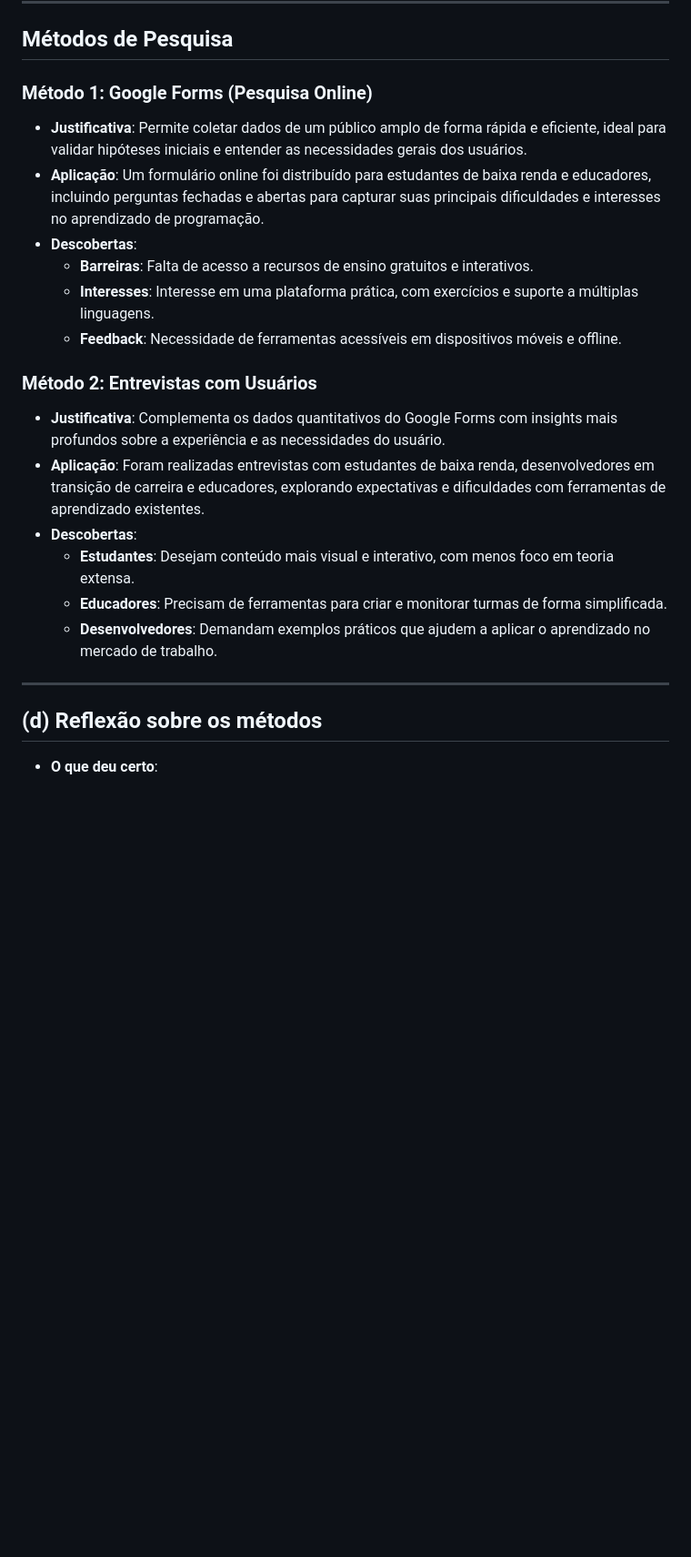
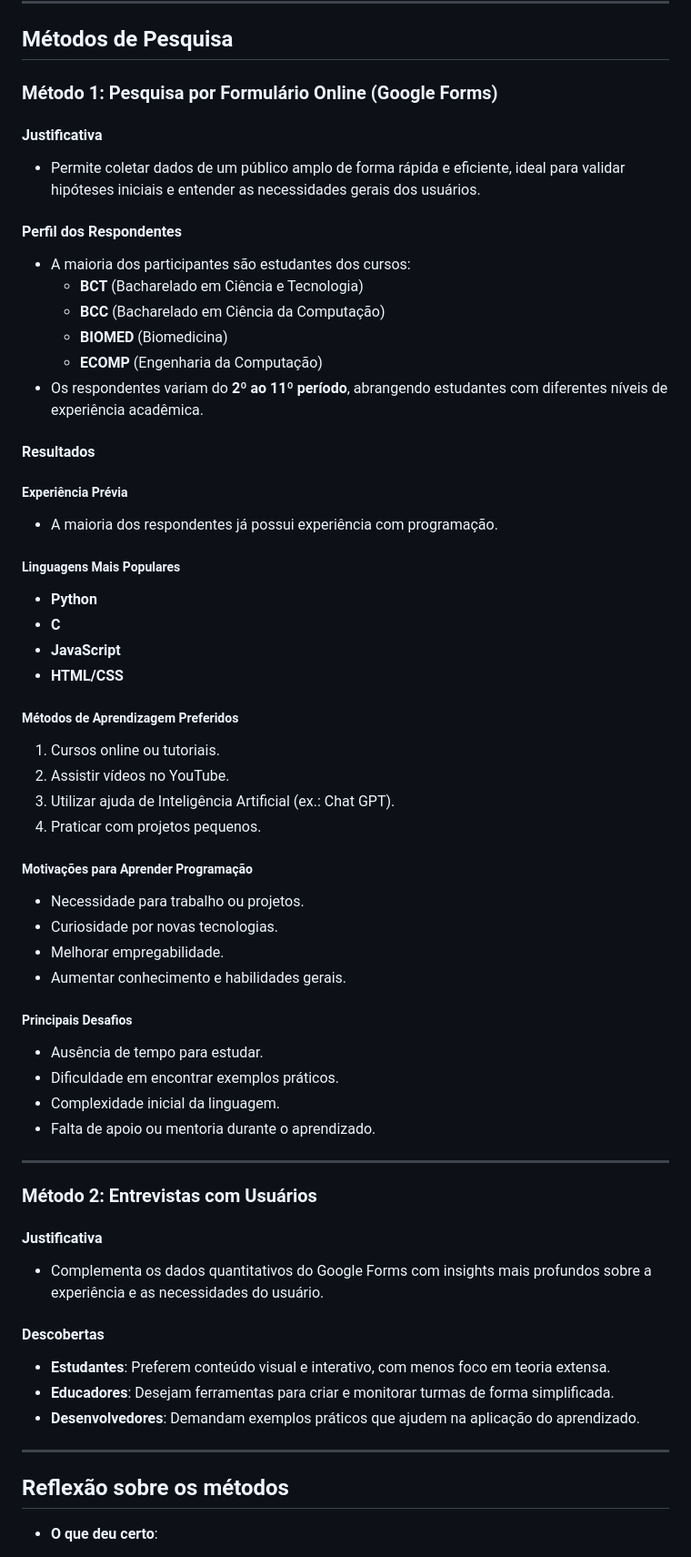
Before and after one commit to juanmmartinss/IHC_Project, a Markdown page: README.md, the part around the change. Shown: that part at 91% size. GitHub-like rendering; blank space fills up the shorter version.

```diff
--- a/README.md
+++ b/README.md
@@ -41,25 +41,63 @@ O objetivo é capacitar estudantes de baixa renda e pessoas iniciantes em tecnol
 
 ## Métodos de Pesquisa
 
-### **Método 1: Google Forms (Pesquisa Online)**
-- **Justificativa**: Permite coletar dados de um público amplo de forma rápida e eficiente, ideal para validar hipóteses iniciais e entender as necessidades gerais dos usuários.
-- **Aplicação**: Um formulário online foi distribuído para estudantes de baixa renda e educadores, incluindo perguntas fechadas e abertas para capturar suas principais dificuldades e interesses no aprendizado de programação.
-- **Descobertas**:
-  - **Barreiras**: Falta de acesso a recursos de ensino gratuitos e interativos.
-  - **Interesses**: Interesse em uma plataforma prática, com exercícios e suporte a múltiplas linguagens.
-  - **Feedback**: Necessidade de ferramentas acessíveis em dispositivos móveis e offline.
+### **Método 1: Pesquisa por Formulário Online (Google Forms)**
 
-### **Método 2: Entrevistas com Usuários**
-- **Justificativa**: Complementa os dados quantitativos do Google Forms com insights mais profundos sobre a experiência e as necessidades do usuário.
-- **Aplicação**: Foram realizadas entrevistas com estudantes de baixa renda, desenvolvedores em transição de carreira e educadores, explorando expectativas e dificuldades com ferramentas de aprendizado existentes.
-- **Descobertas**:
-  - **Estudantes**: Desejam conteúdo mais visual e interativo, com menos foco em teoria extensa.
-  - **Educadores**: Precisam de ferramentas para criar e monitorar turmas de forma simplificada.
-  - **Desenvolvedores**: Demandam exemplos práticos que ajudem a aplicar o aprendizado no mercado de trabalho.
+#### **Justificativa**
+- Permite coletar dados de um público amplo de forma rápida e eficiente, ideal para validar hipóteses iniciais e entender as necessidades gerais dos usuários.
+
+#### **Perfil dos Respondentes**
+- A maioria dos participantes são estudantes dos cursos:
+  - **BCT** (Bacharelado em Ciência e Tecnologia)
+  - **BCC** (Bacharelado em Ciência da Computação)
+  - **BIOMED** (Biomedicina)
+  - **ECOMP** (Engenharia da Computação)
+- Os respondentes variam do **2º ao 11º período**, abrangendo estudantes com diferentes níveis de experiência acadêmica.
+
+#### **Resultados**
+
+##### **Experiência Prévia**
+- A maioria dos respondentes já possui experiência com programação.
+
+##### **Linguagens Mais Populares**
+- **Python**
+- **C**
+- **JavaScript**
+- **HTML/CSS**
+
+##### **Métodos de Aprendizagem Preferidos**
+1. Cursos online ou tutoriais.
+2. Assistir vídeos no YouTube.
+3. Utilizar ajuda de Inteligência Artificial (ex.: Chat GPT).
+4. Praticar com projetos pequenos.
+
+##### **Motivações para Aprender Programação**
+- Necessidade para trabalho ou projetos.
+- Curiosidade por novas tecnologias.
+- Melhorar empregabilidade.
+- Aumentar conhecimento e habilidades gerais.
+
+##### **Principais Desafios**
+- Ausência de tempo para estudar.
+- Dificuldade em encontrar exemplos práticos.
+- Complexidade inicial da linguagem.
+- Falta de apoio ou mentoria durante o aprendizado.
 
 ---
 
-## (d) Reflexão sobre os métodos
+### **Método 2: Entrevistas com Usuários**
+
+#### **Justificativa**
+- Complementa os dados quantitativos do Google Forms com insights mais profundos sobre a experiência e as necessidades do usuário.
+
+#### **Descobertas**
+- **Estudantes**: Preferem conteúdo visual e interativo, com menos foco em teoria extensa.
+- **Educadores**: Desejam ferramentas para criar e monitorar turmas de forma simplificada.
+- **Desenvolvedores**: Demandam exemplos práticos que ajudem na aplicação do aprendizado.
+
+---
+
+## Reflexão sobre os métodos
 
 - **O que deu certo**:
   - O Google Forms capturou respostas de um número maior de pessoas, identificando tendências gerais.
```
